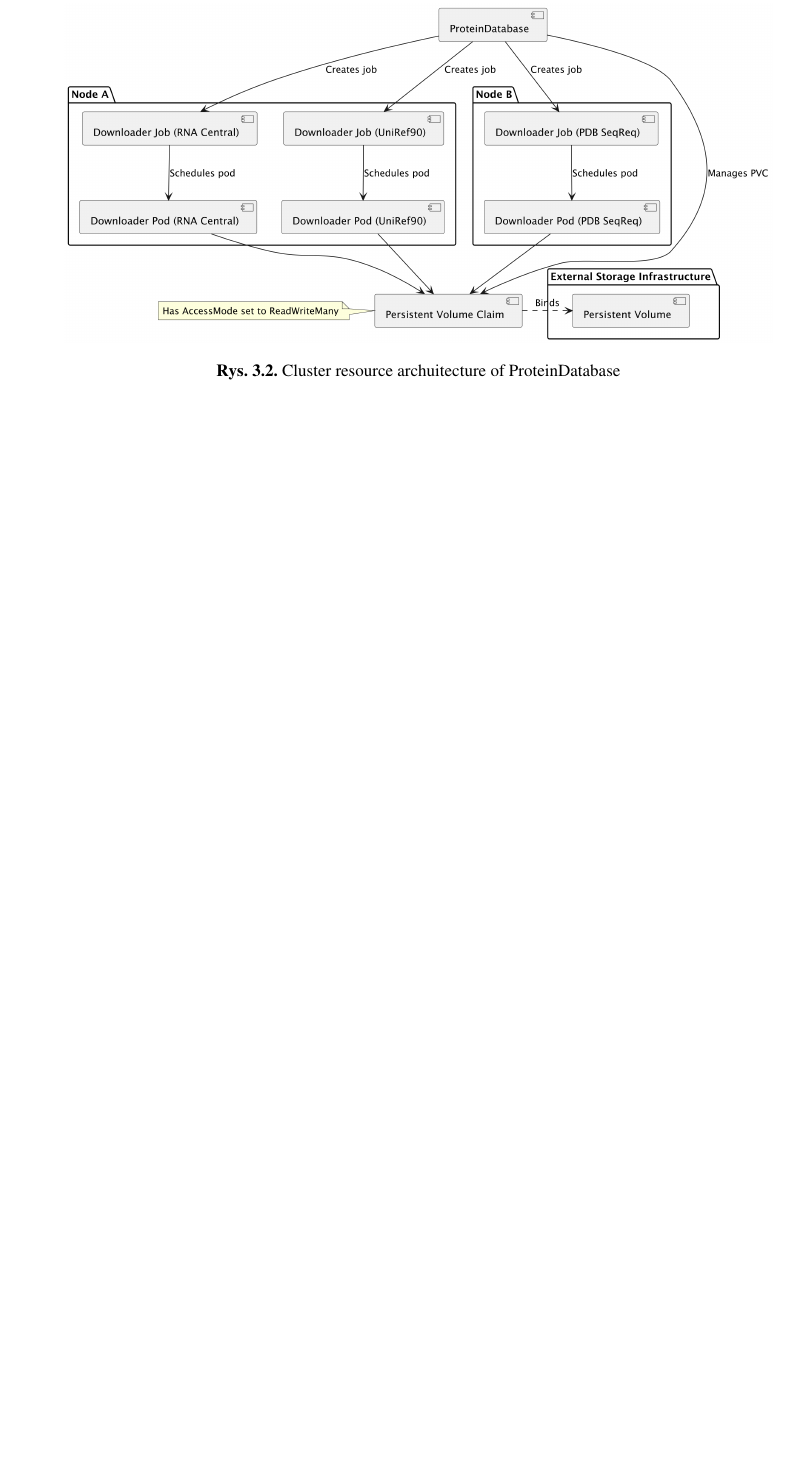
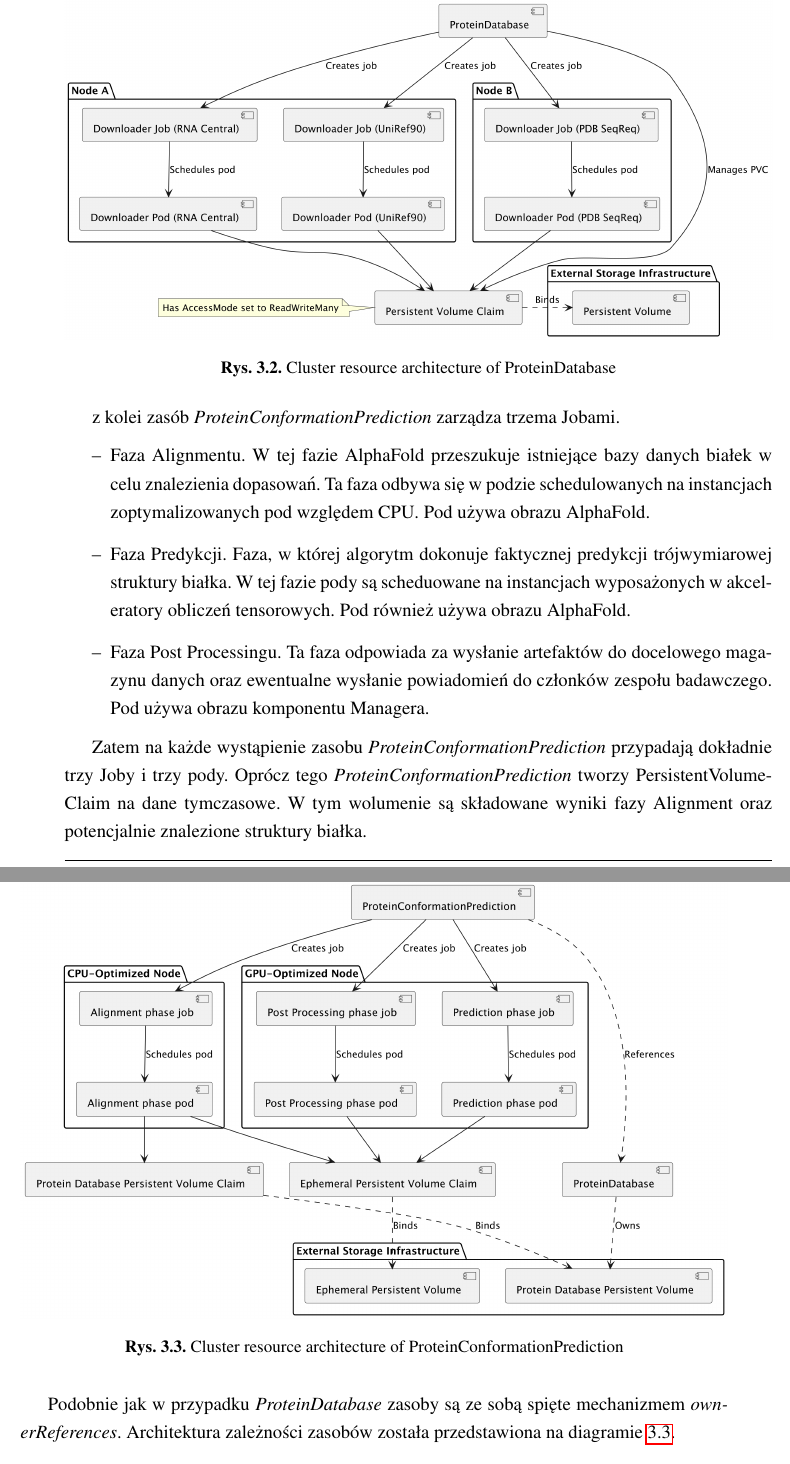
Before and after one commit to kubefold/thesis-text, a LaTeX thesis (thesis.tex, which reads design.tex): part of page 33 of 42 before the commit and two parts of pages 33 and 34 of 42 after it, the two joined at a grey line, cut so that both start at the same text, the shorter picture padded with empty space. Compiled offline with pdfLaTeX.

Commit message:
feat: improve diagrams and update description for protein prediction process

```diff
--- a/design.tex
+++ b/design.tex
@@ -136,19 +136,37 @@
 \begin{figure}[htbp]
     \centering
     \includegraphics[width=\textwidth]{images/proteindatabase}
-    \caption{Cluster resource archuitecture of ProteinDatabase}
+    \caption{Cluster resource architecture of ProteinDatabase}
     \label{fig:proteindatabase}
 \end{figure}
 
 \begin{figure}[htbp]
     \centering
     \includegraphics[width=\textwidth]{images/proteinconformationprediction}
-    \caption{Cluster resource archuitecture of ProteinConformationPrediction}
+    \caption{Cluster resource architecture of ProteinConformationPrediction}
     \label{fig:proteinconformationprediction}
 \end{figure}
 
-%z kolei zasób \textit{ProteinConformationPrediction},
+z kolei zasób \textit{ProteinConformationPrediction} zarządza trzema Jobami.
+\begin{itemize}
+    \item Faza Alignmentu.
+    W tej fazie AlphaFold przeszukuje istniejące bazy danych białek w celu znalezienia dopasowań.
+    Ta faza odbywa się w podzie schedulowanych na instancjach zoptymalizowanych pod względem CPU. Pod używa obrazu AlphaFold.
+    \item Faza Predykcji.
+    Faza, w której algorytm dokonuje faktycznej predykcji trójwymiarowej struktury białka.
+    W tej fazie pody są scheduowane na instancjach wyposażonych w akceleratory obliczeń tensorowych.
+    Pod również używa obrazu AlphaFold.
+    \item Faza Post Processingu.
+    Ta faza odpowiada za wysłanie artefaktów do docelowego magazynu danych oraz ewentualne wysłanie powiadomień do członków zespołu badawczego.
+    Pod używa obrazu komponentu Managera.
+\end{itemize}
 
+Zatem na każde wystąpienie zasobu \textit{ProteinConformationPrediction} przypadają dokładnie trzy Joby i trzy pody.
+Oprócz tego \textit{ProteinConformationPrediction} tworzy PersistentVolumeClaim na dane tymczasowe.
+W tym wolumenie są składowane wyniki fazy Alignment oraz potencjalnie znalezione struktury białka.
+
+Podobnie jak w przypadku \textit{ProteinDatabase} zasoby są ze sobą spięte mechanizmem \textit{ownerReferences}.
+Architektura zależności zasobów została przedstawiona na diagramie~\ref{fig:proteinconformationprediction}.
 
 \section{Opis komponentów}
 
```
Also changed, not shown: images/alphafold.png, images/kubernetes.png, images/proteinconformationprediction.png, 3 other files.
